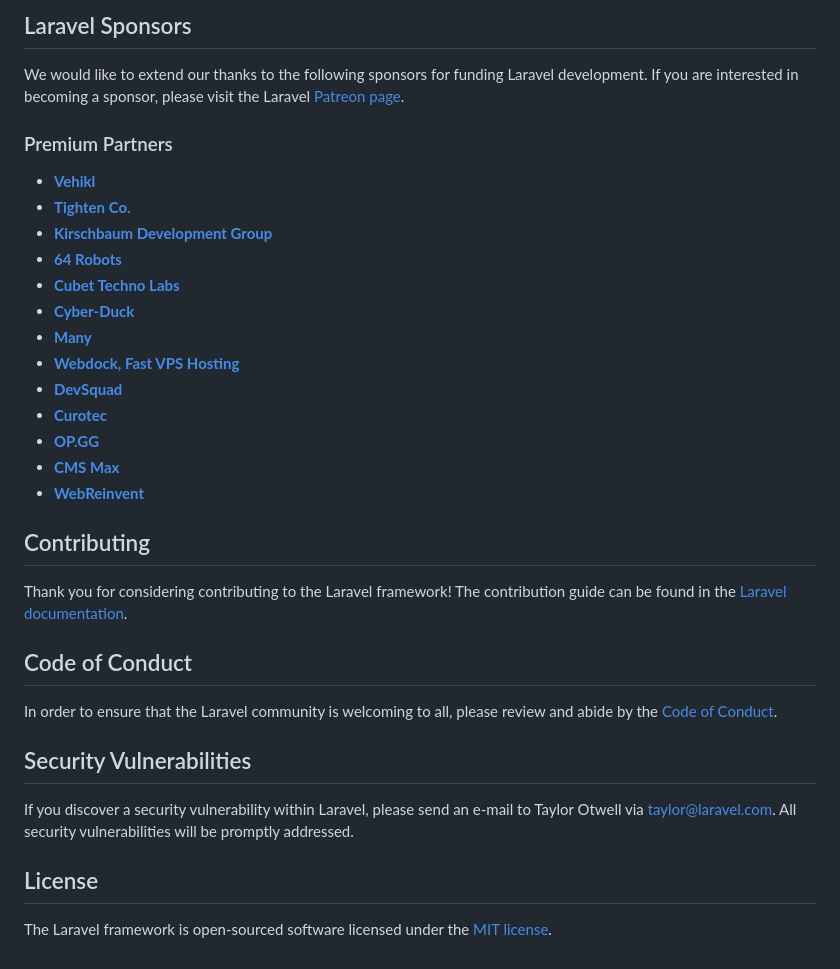
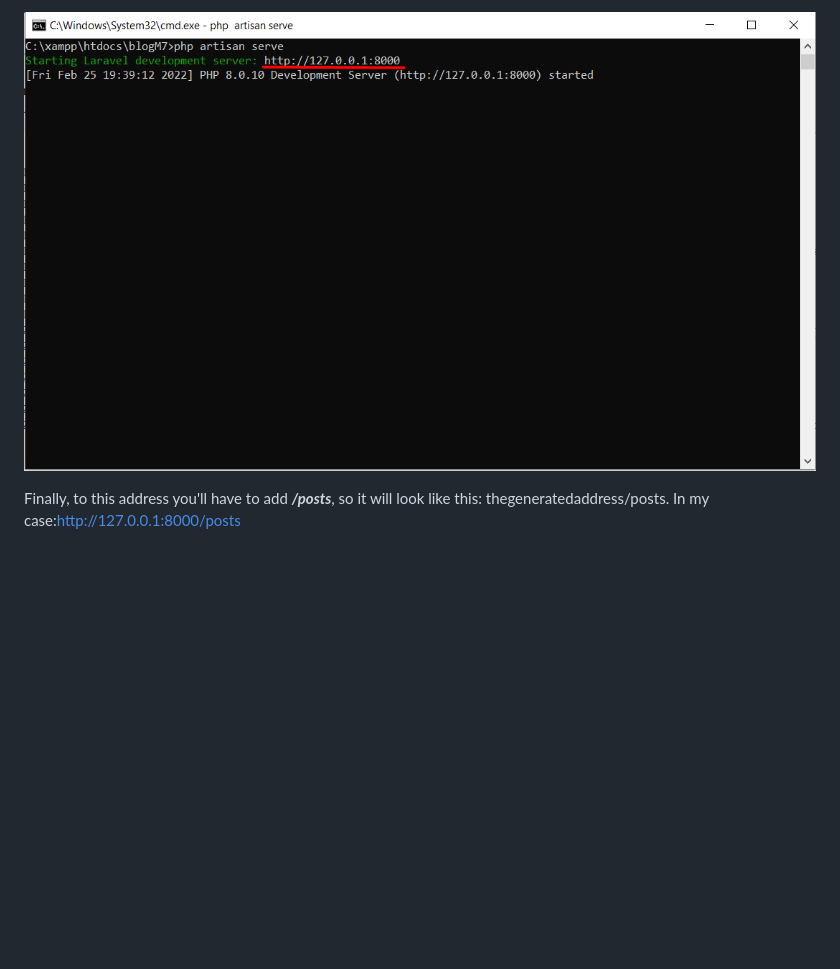
Before and after one commit to andreaag03/blogM7, a Markdown page: README.md, the part around the change printed below. GitHub-like rendering; pictures changed too: docs/img/cmd.png (added); blank space fills up the shorter version.

```diff
--- a/README.md
+++ b/README.md
@@ -29,36 +27,4 @@ If you don't feel like reading, [Laracasts](https://laracasts.com) can help. Lar
 
-## Laravel Sponsors
+![cmd](docs/img/cmd.png)
 
-We would like to extend our thanks to the following sponsors for funding Laravel development. If you are interested in becoming a sponsor, please visit the Laravel [Patreon page](https://patreon.com/taylorotwell).
-
-### Premium Partners
-
-- **[Vehikl](https://vehikl.com/)**
-- **[Tighten Co.](https://tighten.co)**
-- **[Kirschbaum Development Group](https://kirschbaumdevelopment.com)**
-- **[64 Robots](https://64robots.com)**
-- **[Cubet Techno Labs](https://cubettech.com)**
-- **[Cyber-Duck](https://cyber-duck.co.uk)**
-- **[Many](https://www.many.co.uk)**
-- **[Webdock, Fast VPS Hosting](https://www.webdock.io/en)**
-- **[DevSquad](https://devsquad.com)**
-- **[Curotec](https://www.curotec.com/services/technologies/laravel/)**
-- **[OP.GG](https://op.gg)**
-- **[CMS Max](https://www.cmsmax.com/)**
-- **[WebReinvent](https://webreinvent.com/?utm_source=laravel&utm_medium=github&utm_campaign=patreon-sponsors)**
-
-## Contributing
-
-Thank you for considering contributing to the Laravel framework! The contribution guide can be found in the [Laravel documentation](https://laravel.com/docs/contributions).
-
-## Code of Conduct
-
-In order to ensure that the Laravel community is welcoming to all, please review and abide by the [Code of Conduct](https://laravel.com/docs/contributions#code-of-conduct).
-
-## Security Vulnerabilities
-
-If you discover a security vulnerability within Laravel, please send an e-mail to Taylor Otwell via [taylor@laravel.com](mailto:taylor@laravel.com). All security vulnerabilities will be promptly addressed.
-
-## License
-
-The Laravel framework is open-sourced software licensed under the [MIT license](https://opensource.org/licenses/MIT).
+Finally, to this address you'll have to add **_/posts_**, so it will look like this: thegeneratedaddress/posts. In my case:http://127.0.0.1:8000/posts
```
Also changed, not shown: other parts of README.md (+11 -13 lines), docs/img/index.png (added), docs/img/show.png (added), docs/img/xampp.png (added).
